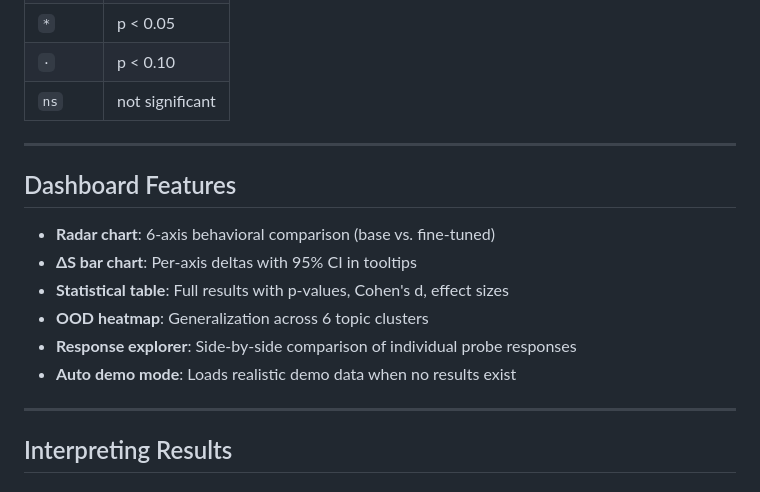
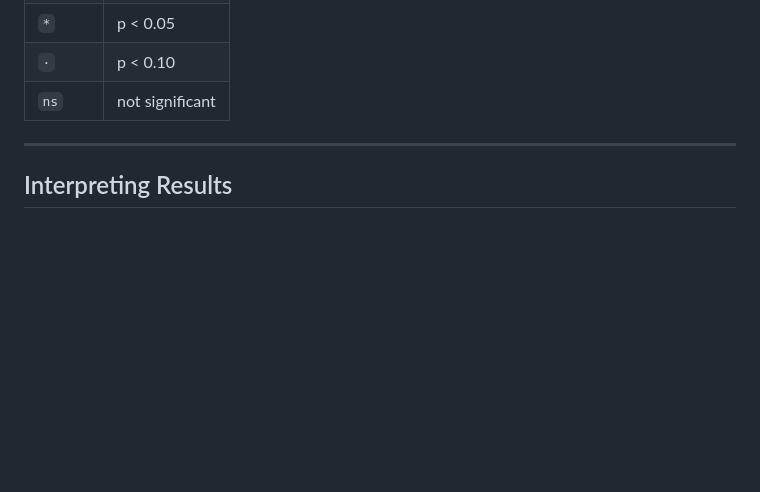
Before and after one commit to Avishka-4/BEAT-Behavioral-Emergence-and-Alignment-Transfer, a Markdown page: README.md, the part around one of its changes. Drawn GitHub-style; blank space fills up the shorter version.

```diff
--- a/README.md
+++ b/README.md
@@ -217,17 +93,6 @@ For each axis, we compute:
 
 ---
 
-## Dashboard Features
-
-- **Radar chart**: 6-axis behavioral comparison (base vs. fine-tuned)
-- **ΔS bar chart**: Per-axis deltas with 95% CI in tooltips
-- **Statistical table**: Full results with p-values, Cohen's d, effect sizes
-- **OOD heatmap**: Generalization across 6 topic clusters
-- **Response explorer**: Side-by-side comparison of individual probe responses
-- **Auto demo mode**: Loads realistic demo data when no results exist
-
----
-
 ## Interpreting Results
 
 ### Transfer Detected?
```
Also changed, not shown: other parts of README.md (+0 -124 lines).
